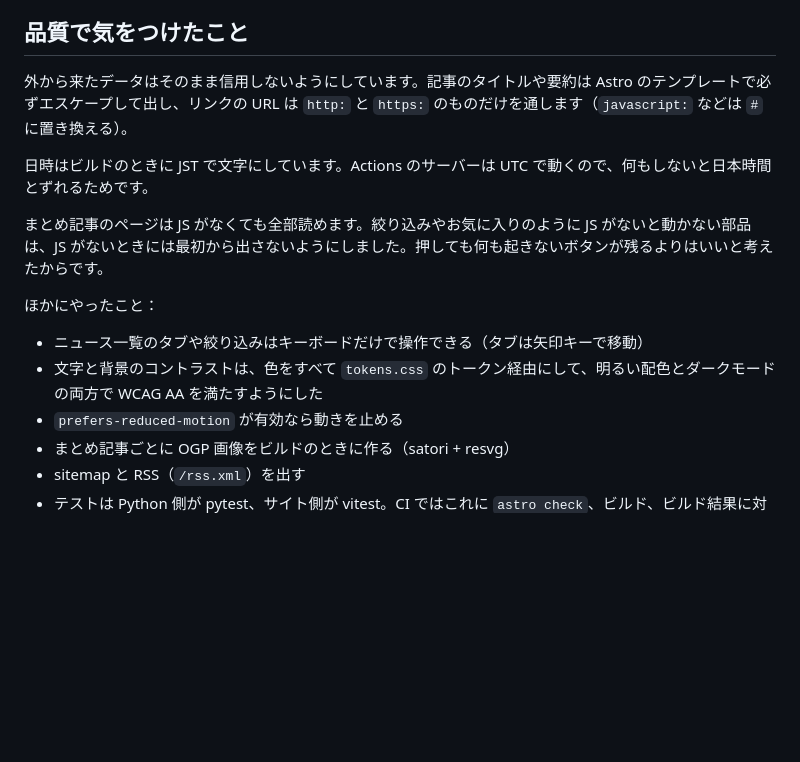
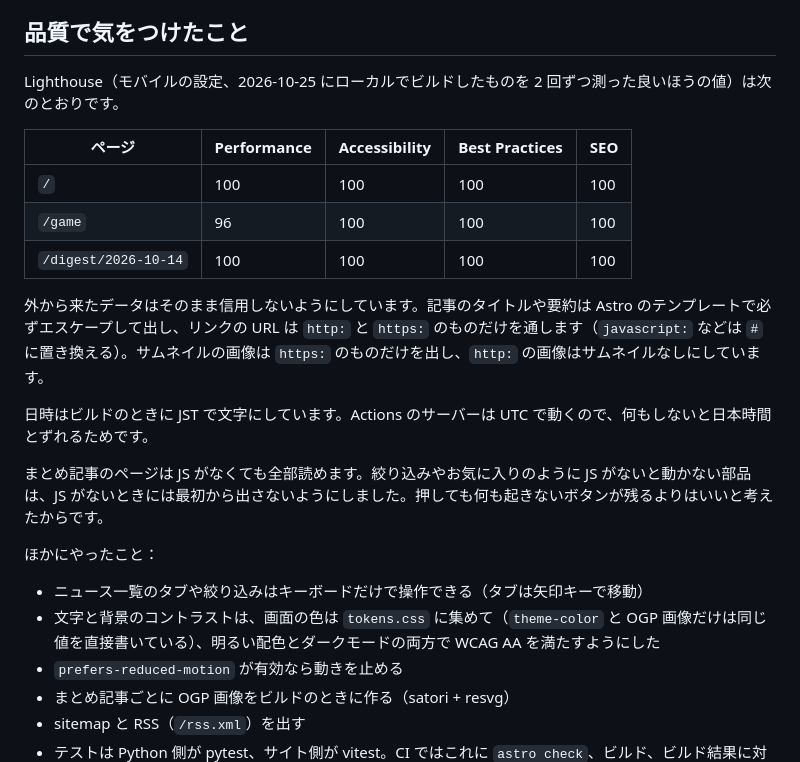
Before and after one commit to FSq1v/Game-News, a Markdown page: README.md, the part around the change. GitHub-like rendering; blank space fills up the shorter version.

Commit message:
docs: Lighthouse の結果を README に入れ、色の説明を実態に合わせる
Co-Authored-By: Claude Opus 5.5 <noreply@anthropic.com>

```diff
--- a/README.md
+++ b/README.md
@@ -55,9 +55,15 @@ flowchart TD
 
 ## 品質で気をつけたこと
 
-<!-- Lighthouse: Task 11 で計測して入れる -->
+Lighthouse（モバイルの設定、2026-10-25 にローカルでビルドしたものを 2 回ずつ測った良いほうの値）は次のとおりです。
 
-外から来たデータはそのまま信用しないようにしています。記事のタイトルや要約は Astro のテンプレートで必ずエスケープして出し、リンクの URL は `http:` と `https:` のものだけを通します（`javascript:` などは `#` に置き換える）。
+| ページ | Performance | Accessibility | Best Practices | SEO |
+| --- | --- | --- | --- | --- |
+| `/` | 100 | 100 | 100 | 100 |
+| `/game` | 96 | 100 | 100 | 100 |
+| `/digest/2026-10-14` | 100 | 100 | 100 | 100 |
+
+外から来たデータはそのまま信用しないようにしています。記事のタイトルや要約は Astro のテンプレートで必ずエスケープして出し、リンクの URL は `http:` と `https:` のものだけを通します（`javascript:` などは `#` に置き換える）。サムネイルの画像は `https:` のものだけを出し、`http:` の画像はサムネイルなしにしています。
 
 日時はビルドのときに JST で文字にしています。Actions のサーバーは UTC で動くので、何もしないと日本時間とずれるためです。
 
@@ -66,7 +72,7 @@ flowchart TD
 ほかにやったこと：
 
 - ニュース一覧のタブや絞り込みはキーボードだけで操作できる（タブは矢印キーで移動）
-- 文字と背景のコントラストは、色をすべて `tokens.css` のトークン経由にして、明るい配色とダークモードの両方で WCAG AA を満たすようにした
+- 文字と背景のコントラストは、画面の色は `tokens.css` に集めて（`theme-color` と OGP 画像だけは同じ値を直接書いている）、明るい配色とダークモードの両方で WCAG AA を満たすようにした
 - `prefers-reduced-motion` が有効なら動きを止める
 - まとめ記事ごとに OGP 画像をビルドのときに作る（satori + resvg）
 - sitemap と RSS（`/rss.xml`）を出す
```
